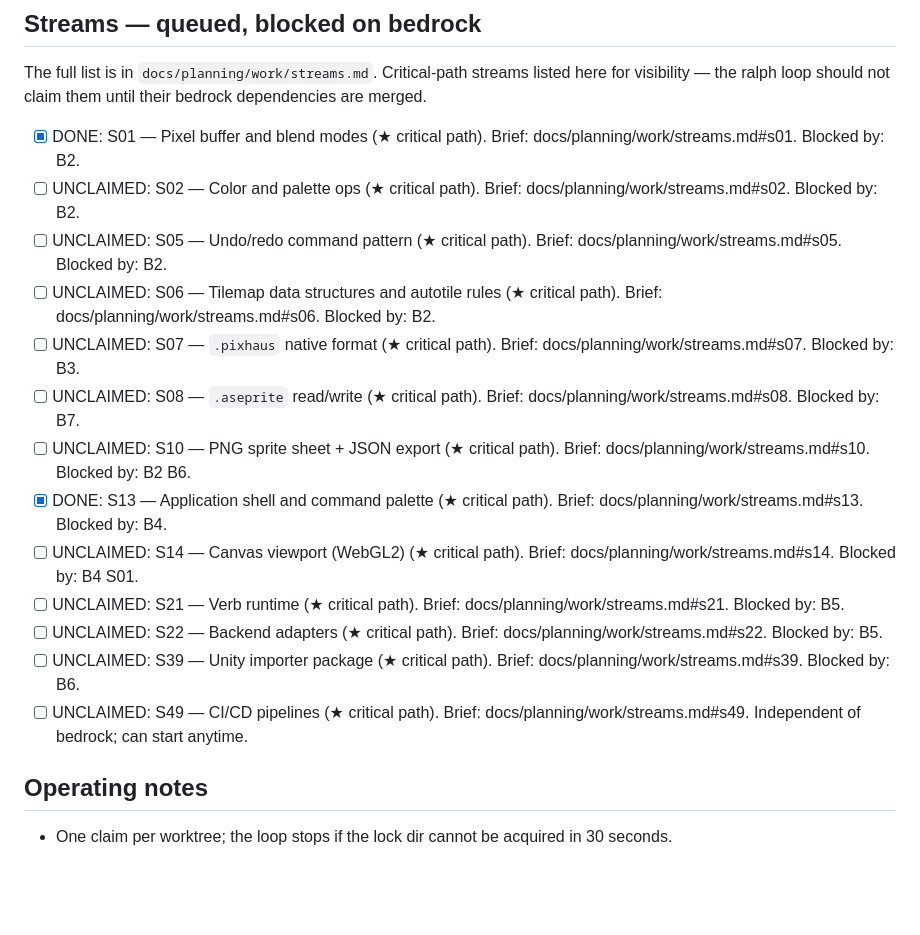
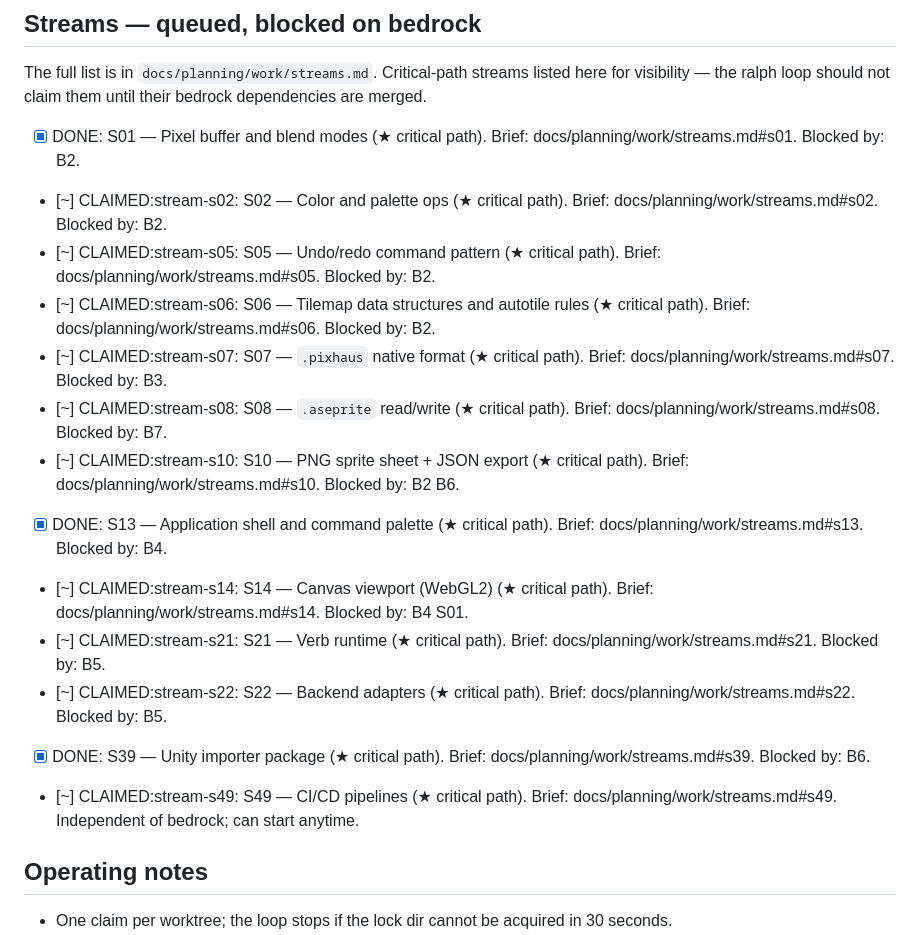
Before and after one commit to pixhaus-app/pixhaus, a Markdown page: work/queue.md, the part around the change. GitHub-like rendering; blank space fills up the shorter version.

```diff
--- a/work/queue.md
+++ b/work/queue.md
@@ -37,18 +37,18 @@ listed here for visibility — the ralph loop should not claim them until
 their bedrock dependencies are merged.
 
 - [x] DONE: S01 — Pixel buffer and blend modes (★ critical path). Brief: docs/planning/work/streams.md#s01. Blocked by: B2.
-- [ ] UNCLAIMED: S02 — Color and palette ops (★ critical path). Brief: docs/planning/work/streams.md#s02. Blocked by: B2.
-- [ ] UNCLAIMED: S05 — Undo/redo command pattern (★ critical path). Brief: docs/planning/work/streams.md#s05. Blocked by: B2.
-- [ ] UNCLAIMED: S06 — Tilemap data structures and autotile rules (★ critical path). Brief: docs/planning/work/streams.md#s06. Blocked by: B2.
-- [ ] UNCLAIMED: S07 — `.pixhaus` native format (★ critical path). Brief: docs/planning/work/streams.md#s07. Blocked by: B3.
-- [ ] UNCLAIMED: S08 — `.aseprite` read/write (★ critical path). Brief: docs/planning/work/streams.md#s08. Blocked by: B7.
-- [ ] UNCLAIMED: S10 — PNG sprite sheet + JSON export (★ critical path). Brief: docs/planning/work/streams.md#s10. Blocked by: B2 B6.
+- [~] CLAIMED:stream-s02: S02 — Color and palette ops (★ critical path). Brief: docs/planning/work/streams.md#s02. Blocked by: B2.
+- [~] CLAIMED:stream-s05: S05 — Undo/redo command pattern (★ critical path). Brief: docs/planning/work/streams.md#s05. Blocked by: B2.
+- [~] CLAIMED:stream-s06: S06 — Tilemap data structures and autotile rules (★ critical path). Brief: docs/planning/work/streams.md#s06. Blocked by: B2.
+- [~] CLAIMED:stream-s07: S07 — `.pixhaus` native format (★ critical path). Brief: docs/planning/work/streams.md#s07. Blocked by: B3.
+- [~] CLAIMED:stream-s08: S08 — `.aseprite` read/write (★ critical path). Brief: docs/planning/work/streams.md#s08. Blocked by: B7.
+- [~] CLAIMED:stream-s10: S10 — PNG sprite sheet + JSON export (★ critical path). Brief: docs/planning/work/streams.md#s10. Blocked by: B2 B6.
 - [x] DONE: S13 — Application shell and command palette (★ critical path). Brief: docs/planning/work/streams.md#s13. Blocked by: B4.
-- [ ] UNCLAIMED: S14 — Canvas viewport (WebGL2) (★ critical path). Brief: docs/planning/work/streams.md#s14. Blocked by: B4 S01.
-- [ ] UNCLAIMED: S21 — Verb runtime (★ critical path). Brief: docs/planning/work/streams.md#s21. Blocked by: B5.
-- [ ] UNCLAIMED: S22 — Backend adapters (★ critical path). Brief: docs/planning/work/streams.md#s22. Blocked by: B5.
-- [ ] UNCLAIMED: S39 — Unity importer package (★ critical path). Brief: docs/planning/work/streams.md#s39. Blocked by: B6.
-- [ ] UNCLAIMED: S49 — CI/CD pipelines (★ critical path). Brief: docs/planning/work/streams.md#s49. Independent of bedrock; can start anytime.
+- [~] CLAIMED:stream-s14: S14 — Canvas viewport (WebGL2) (★ critical path). Brief: docs/planning/work/streams.md#s14. Blocked by: B4 S01.
+- [~] CLAIMED:stream-s21: S21 — Verb runtime (★ critical path). Brief: docs/planning/work/streams.md#s21. Blocked by: B5.
+- [~] CLAIMED:stream-s22: S22 — Backend adapters (★ critical path). Brief: docs/planning/work/streams.md#s22. Blocked by: B5.
+- [x] DONE: S39 — Unity importer package (★ critical path). Brief: docs/planning/work/streams.md#s39. Blocked by: B6.
+- [~] CLAIMED:stream-s49: S49 — CI/CD pipelines (★ critical path). Brief: docs/planning/work/streams.md#s49. Independent of bedrock; can start anytime.
 
 ## Operating notes
 
```
